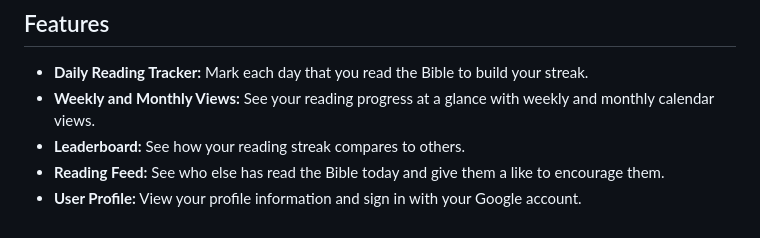
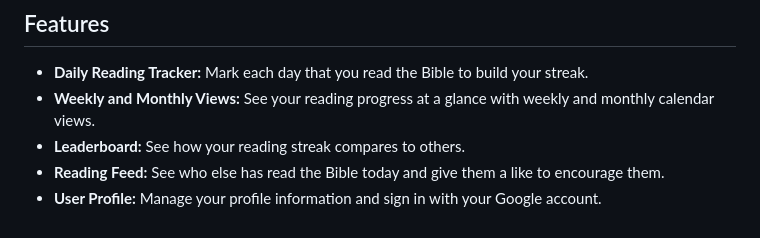
Before and after one commit to Shir0o/bible-read, a Markdown page: RELEASE.md, the part around the change. Drawn GitHub-style.

Commit message:
docs: mention user profile feature

```diff
--- a/RELEASE.md
+++ b/RELEASE.md
@@ -237,4 +237,4 @@ This is the initial release of the Bible Reading Challenge app. This app is desi
 *   **Weekly and Monthly Views:** See your reading progress at a glance with weekly and monthly calendar views.
 *   **Leaderboard:** See how your reading streak compares to others.
 *   **Reading Feed:** See who else has read the Bible today and give them a like to encourage them.
-*   **User Profile:** View your profile information and sign in with your Google account.
+*   **User Profile:** Manage your profile information and sign in with your Google account.
```
